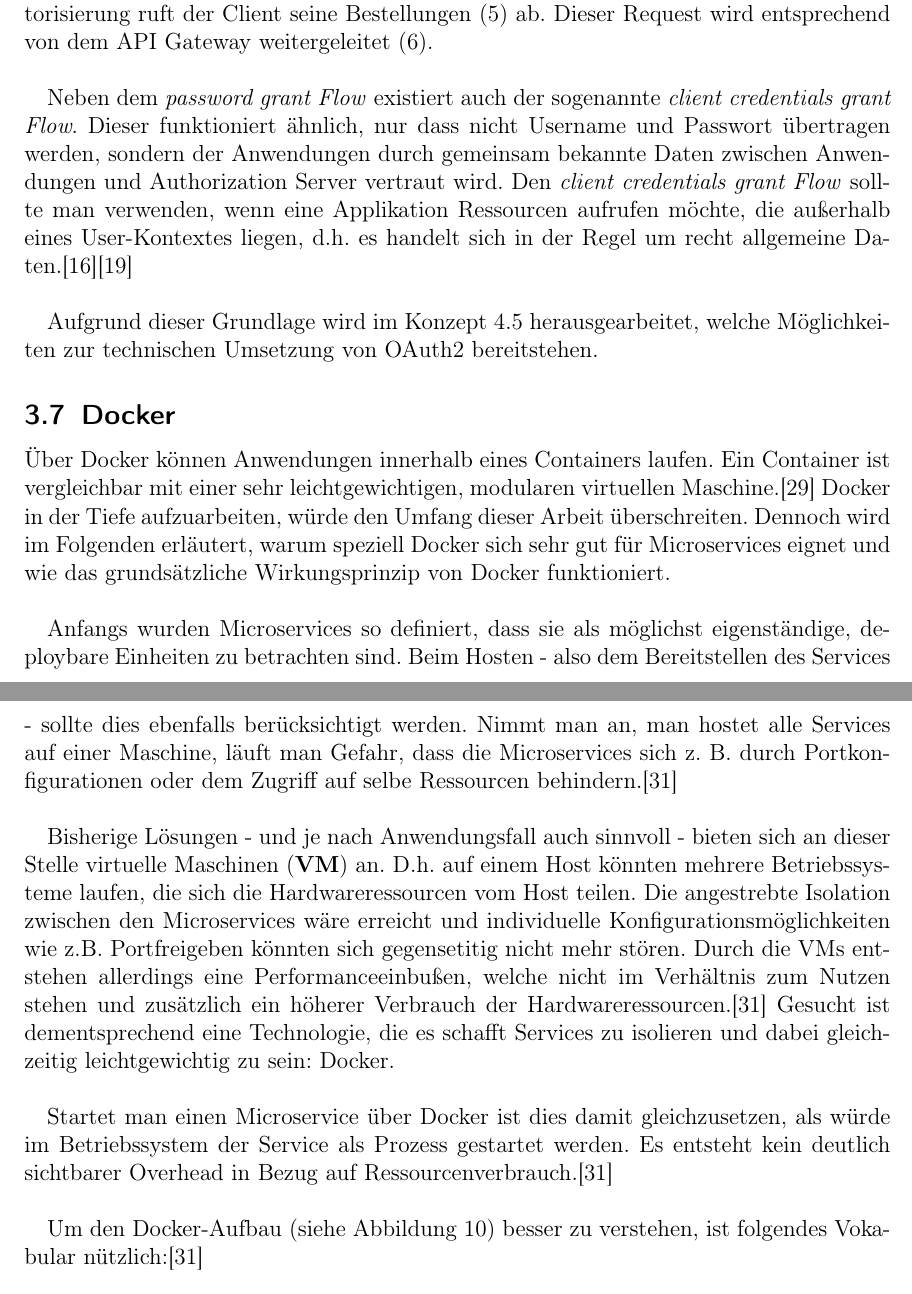
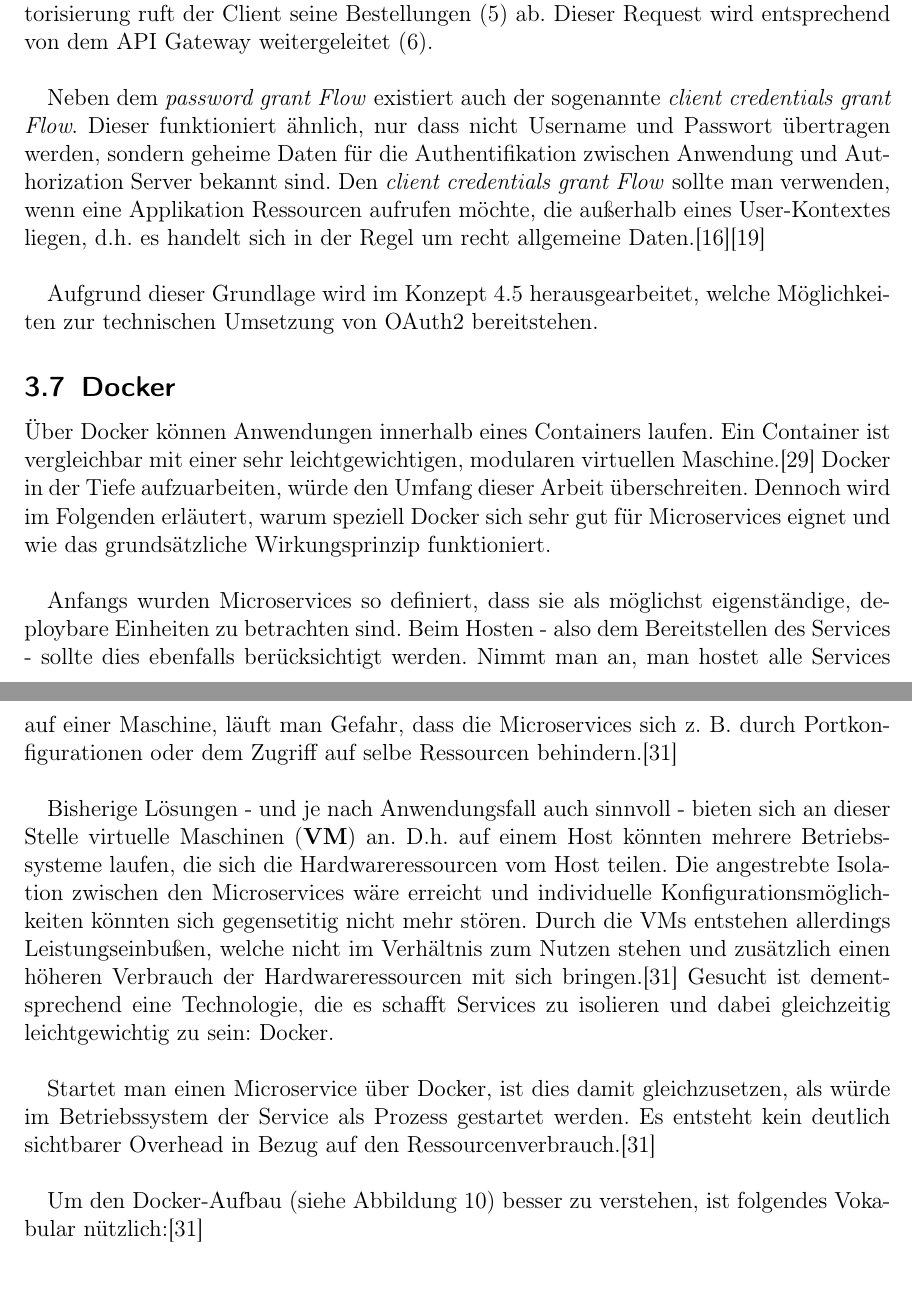
Before and after one commit to kuzdu/collegeDataScience, a LaTeX document (Microservice Arbeit/microservices.tex, which reads Microservice Arbeit/grundlagen.tex): two parts of pages 21 and 22 of 51 before the commit and two parts of pages 21 and 22 of 50 after it, joined at a grey line, cut so that both start at the same text. Compiled offline with pdfLaTeX.

Commit message:
finished basics

```diff
--- a/Microservice Arbeit/grundlagen.tex
+++ b/Microservice Arbeit/grundlagen.tex
@@ -357,19 +357,19 @@ Um die Abbildung \ref{fig:password_grant} besser zu verstehen, sind folgende Def
 
 Die Abbildung \ref{fig:password_grant} zeigt einen Ablauf, bei dem ein Client sein Usernamen und Passwort übermittelt (1). Diese Anfrage wird von dem API Gateway weitergeleitet an einen Authorization Server (2). Wurde der Nutzer gefunden, wird ein Access und Refresh Token über das API Gateway (3) an den Nutzer übermittelt (4). Mit der entsprechenden Autorisierung ruft der Client seine Bestellungen (5) ab. Dieser Request wird entsprechend von dem API Gateway weitergeleitet (6). \\
 
-Neben dem \textit{password grant Flow} existiert auch der sogenannte \textit{client credentials grant Flow}. Dieser funktioniert ähnlich, nur dass nicht Username und Passwort übertragen werden, sondern der Anwendungen durch gemeinsam bekannte Daten zwischen Anwendungen und Authorization Server vertraut wird. Den \textit{client credentials grant Flow} sollte man verwenden, wenn eine Applikation Ressourcen aufrufen möchte, die außerhalb eines User-Kontextes liegen, d.h. es handelt sich in der Regel um recht allgemeine Daten.\cite{oauth2}\cite{richardson2019mic_pattern} \\
+Neben dem \textit{password grant Flow} existiert auch der sogenannte \textit{client credentials grant Flow}. Dieser funktioniert ähnlich, nur dass nicht Username und Passwort übertragen werden, sondern geheime Daten für die Authentifikation zwischen Anwendung und Authorization Server bekannt sind. Den \textit{client credentials grant Flow} sollte man verwenden, wenn eine Applikation Ressourcen aufrufen möchte, die außerhalb eines User-Kontextes liegen, d.h. es handelt sich in der Regel um recht allgemeine Daten.\cite{oauth2}\cite{richardson2019mic_pattern} \\
 
 Aufgrund dieser Grundlage wird im Konzept \ref{sec:concept_authentifizierung_autorisierung} herausgearbeitet, welche Möglichkeiten zur technischen Umsetzung von OAuth2 bereitstehen.
 
 \subsection{Docker}
 
-Über Docker können Anwendungen innerhalb eines Containers laufen. Ein Container ist vergleichbar mit einer sehr leichtgewichtigen, modularen virtuellen Maschine.\cite{RedHat} Docker in der Tiefe aufzuarbeiten, würde den Umfang dieser Arbeit überschreiten. Dennoch wird im Folgenden erläutert, warum speziell Docker sich sehr gut für Microservices eignet und wie das grundsätzliche Wirkungsprinzip von Docker funktioniert. \\
+Über Docker können Anwendungen innerhalb eines Containers laufen. Ein Container ist vergleichbar mit einer sehr leichtgewichtigen, modularen virtuellen Maschine.\cite{RedHat} Docker in der Tiefe aufzuarbeiten, würde den Umfang dieser Arbeit überschreiten. Dennoch wird im Folgenden erläutert, warum speziell Docker sich sehr gut für Microservices eignet und wie das grundsätzliche Wirkungsprinzip funktioniert. \\
 
 Anfangs wurden Microservices so definiert, dass sie als möglichst eigenständige, deploybare Einheiten zu betrachten sind. Beim Hosten - also dem Bereitstellen des Services - sollte dies ebenfalls berücksichtigt werden. Nimmt man an, man hostet alle Services auf einer Maschine, läuft man Gefahr, dass die Microservices sich z. B. durch Portkonfigurationen oder dem Zugriff auf selbe Ressourcen behindern.\cite{wolff2016mic_architectures} \\
 
-Bisherige Lösungen - und je nach Anwendungsfall auch sinnvoll - bieten sich an dieser Stelle virtuelle Maschinen (\textbf{VM}) an. D.h. auf einem Host könnten mehrere Betriebssysteme laufen, die sich die Hardwareressourcen vom Host teilen. Die angestrebte Isolation zwischen den Microservices wäre erreicht und individuelle Konfigurationsmöglichkeiten wie z.B. Portfreigeben könnten sich gegensetitig nicht mehr stören. Durch die VMs entstehen allerdings eine Performanceeinbußen, welche nicht im Verhältnis zum Nutzen stehen und zusätzlich ein höherer Verbrauch der Hardwareressourcen.\cite{wolff2016mic_architectures} Gesucht ist dementsprechend eine Technologie, die es schafft Services zu isolieren und dabei gleichzeitig leichtgewichtig zu sein: Docker. \\
+Bisherige Lösungen - und je nach Anwendungsfall auch sinnvoll - bieten sich an dieser Stelle virtuelle Maschinen (\textbf{VM}) an. D.h. auf einem Host könnten mehrere Betriebssysteme laufen, die sich die Hardwareressourcen vom Host teilen. Die angestrebte Isolation zwischen den Microservices wäre erreicht und individuelle Konfigurationsmöglichkeiten könnten sich gegensetitig nicht mehr stören. Durch die VMs entstehen allerdings Leistungseinbußen, welche nicht im Verhältnis zum Nutzen stehen und zusätzlich einen höheren Verbrauch der Hardwareressourcen mit sich bringen.\cite{wolff2016mic_architectures} Gesucht ist dementsprechend eine Technologie, die es schafft Services zu isolieren und dabei gleichzeitig leichtgewichtig zu sein: Docker. \\
 
-Startet man einen Microservice über Docker ist dies damit gleichzusetzen, als würde im Betriebssystem der Service als Prozess gestartet werden. Es entsteht kein deutlich sichtbarer Overhead in Bezug auf Ressourcenverbrauch.\cite{wolff2016mic_architectures} \\
+Startet man einen Microservice über Docker, ist dies damit gleichzusetzen, als würde im Betriebssystem der Service als Prozess gestartet werden. Es entsteht kein deutlich sichtbarer Overhead in Bezug auf den Ressourcenverbrauch.\cite{wolff2016mic_architectures} \\
 
 Um den Docker-Aufbau (siehe Abbildung \ref{fig:docker_architektur_edited}) besser zu verstehen, ist folgendes Vokabular nützlich:\cite{wolff2016mic_architectures} \\
 
```
Also changed, not shown: Microservice Arbeit/grundlagen.tex (2 more changed lines).
